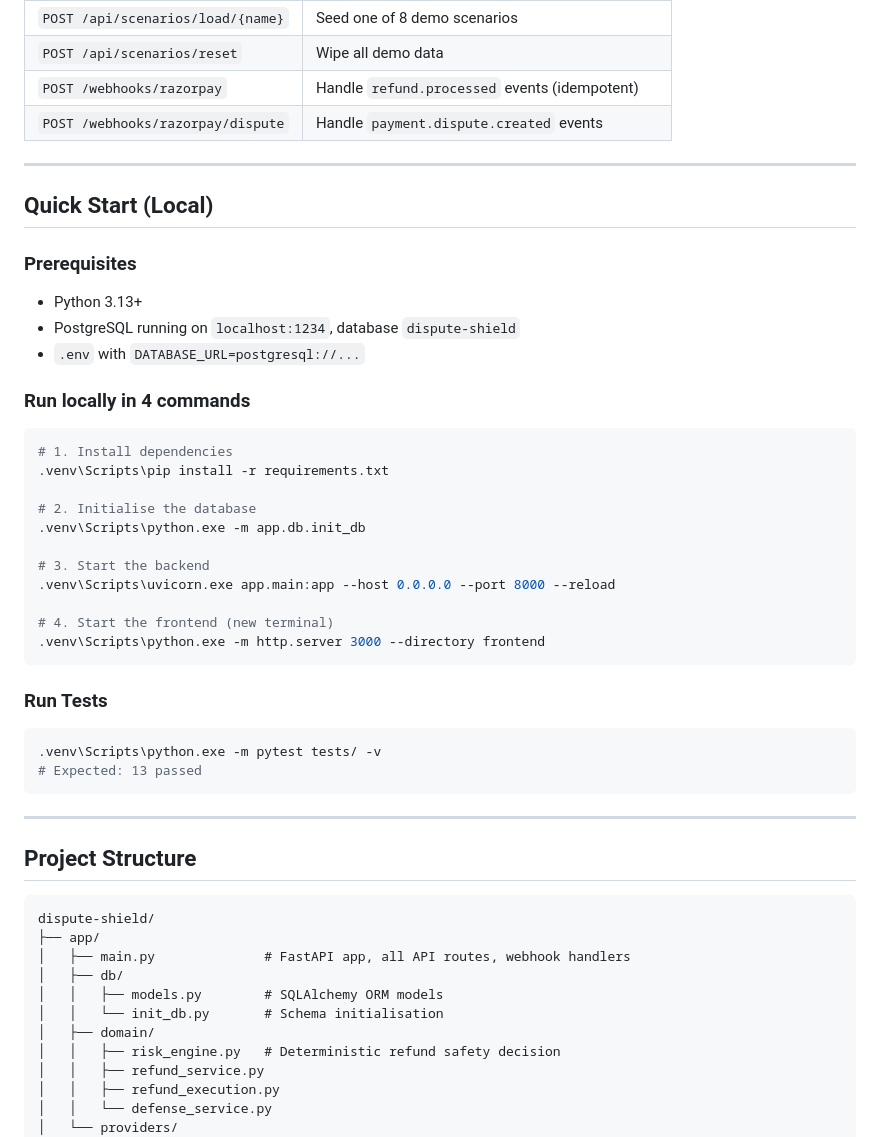
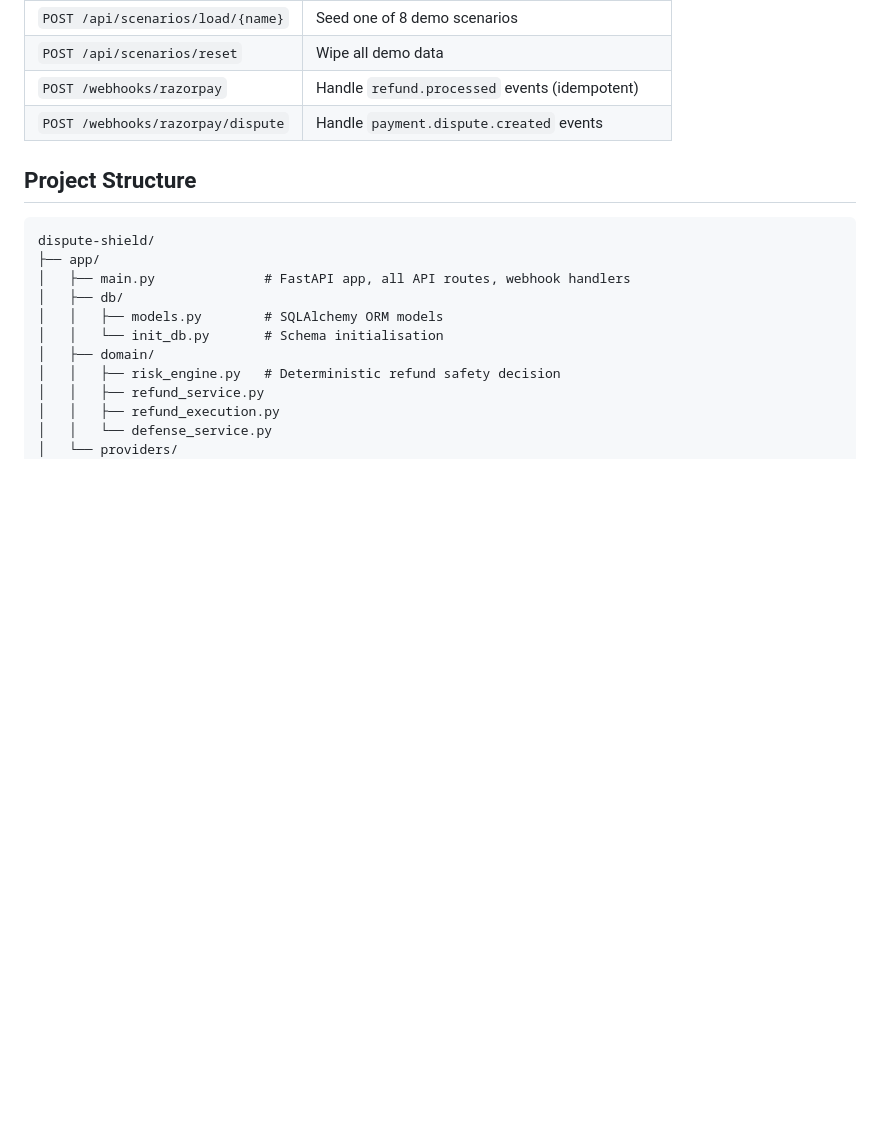
Before and after one commit to Jiteshreddy123/dispute-shield, a Markdown page: README.md, the part around the change. GitHub-like rendering; blank space fills up the shorter version.

Commit message:
Remove Quick Start instructions from README
Removed the Quick Start section and related commands from the README.

````diff
--- a/README.md
+++ b/README.md
@@ -133,40 +133,6 @@ ProviderEvent    → idempotency layer for webhook deduplication
 | `POST /webhooks/razorpay` | Handle `refund.processed` events (idempotent) |
 | `POST /webhooks/razorpay/dispute` | Handle `payment.dispute.created` events |
 
----
-
-## Quick Start (Local)
-
-### Prerequisites
-- Python 3.13+
-- PostgreSQL running on `localhost:1234`, database `dispute-shield`
-- `.env` with `DATABASE_URL=postgresql://...`
-
-### Run locally in 4 commands
-
-```powershell
-# 1. Install dependencies
-.venv\Scripts\pip install -r requirements.txt
-
-# 2. Initialise the database
-.venv\Scripts\python.exe -m app.db.init_db
-
-# 3. Start the backend
-.venv\Scripts\uvicorn.exe app.main:app --host 0.0.0.0 --port 8000 --reload
-
-# 4. Start the frontend (new terminal)
-.venv\Scripts\python.exe -m http.server 3000 --directory frontend
-```
-
-### Run Tests
-
-```powershell
-.venv\Scripts\python.exe -m pytest tests/ -v
-# Expected: 13 passed
-```
-
----
-
 ## Project Structure
 
 ```
````
